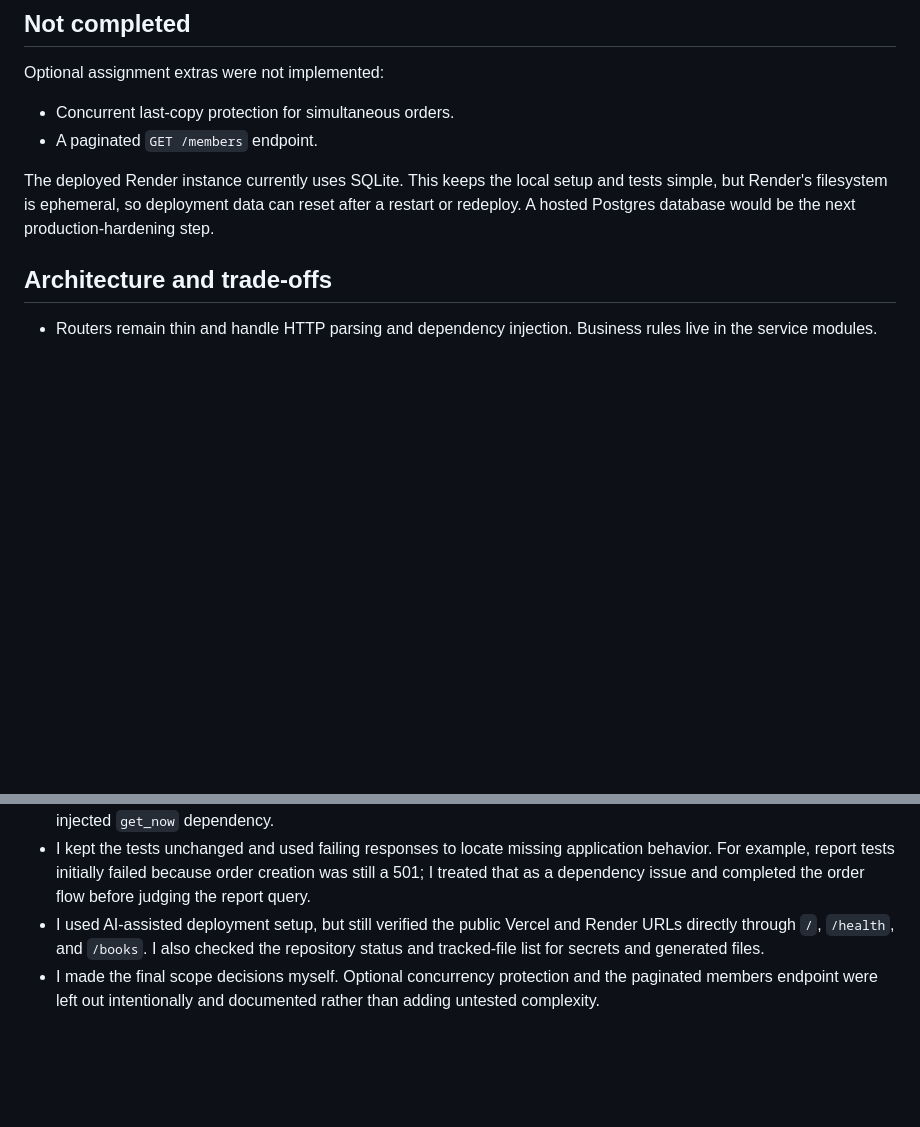
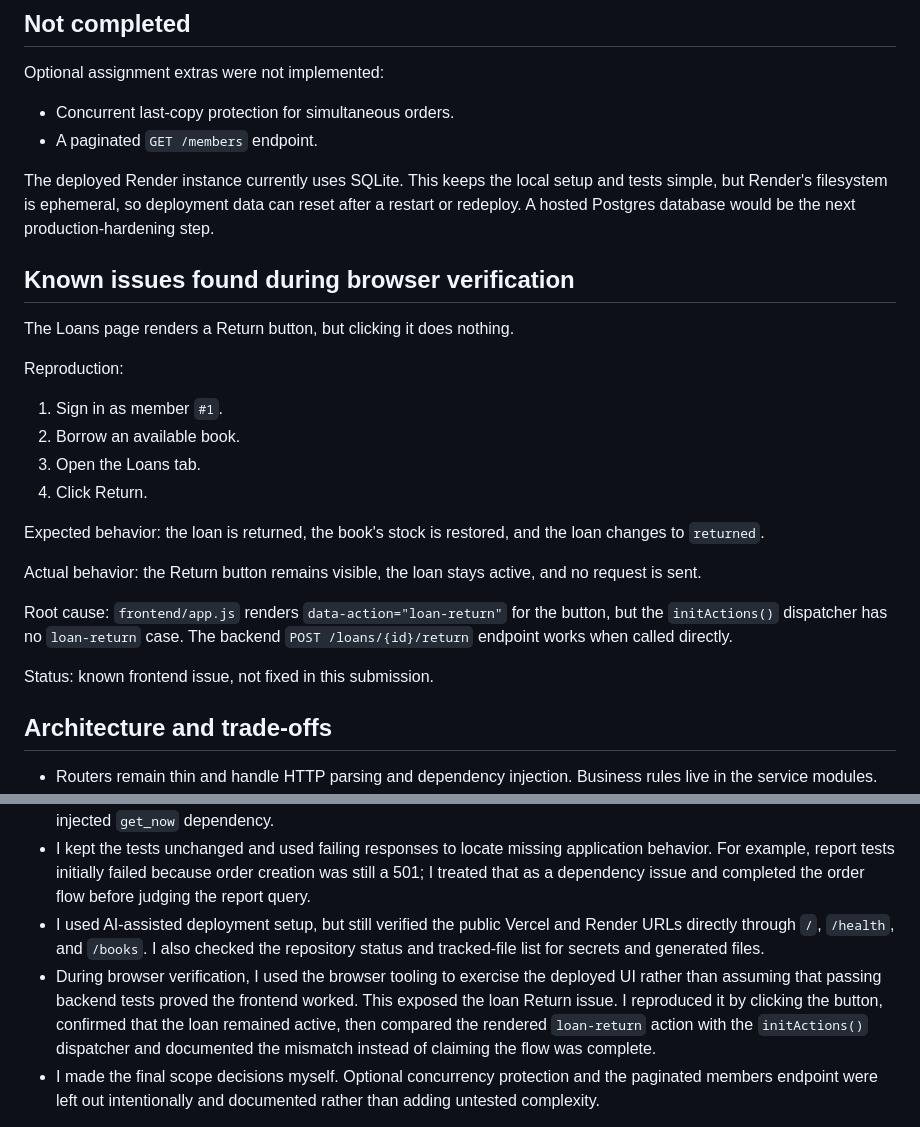
Before and after one commit to Anchal-T/sanctum-sanctorum, a Markdown page: NOTES.md, 2 parts joined by grey strips. Rendered like a GitHub page; blank space fills up the shorter version.

Commit message:
Add known issues section to NOTES.md detailing the loan Return button malfunction during browser verification. Documented reproduction steps, expected vs. actual behavior, and identified root cause related to frontend action handling.

```diff
--- a/NOTES.md
+++ b/NOTES.md
@@ -35,6 +35,29 @@ The deployed Render instance currently uses SQLite. This keeps the local setup
 and tests simple, but Render's filesystem is ephemeral, so deployment data can
 reset after a restart or redeploy. A hosted Postgres database would be the
 next production-hardening step.
+
+## Known issues found during browser verification
+
+The Loans page renders a Return button, but clicking it does nothing.
+
+Reproduction:
+
+1. Sign in as member `#1`.
+2. Borrow an available book.
+3. Open the Loans tab.
+4. Click Return.
+
+Expected behavior: the loan is returned, the book's stock is restored, and the
+loan changes to `returned`.
+
+Actual behavior: the Return button remains visible, the loan stays active, and
+no request is sent.
+
+Root cause: `frontend/app.js` renders `data-action="loan-return"` for the
+button, but the `initActions()` dispatcher has no `loan-return` case. The
+backend `POST /loans/{id}/return` endpoint works when called directly.
+
+Status: known frontend issue, not fixed in this submission.
 
 ## Architecture and trade-offs
 
@@ -85,6 +108,12 @@ understanding the code:
   and Render URLs directly through `/`, `/health`, and `/books`. I also
   checked the repository status and tracked-file list for secrets and
   generated files.
+- During browser verification, I used the browser tooling to exercise the
+  deployed UI rather than assuming that passing backend tests proved the
+  frontend worked. This exposed the loan Return issue. I reproduced it by
+  clicking the button, confirmed that the loan remained active, then compared
+  the rendered `loan-return` action with the `initActions()` dispatcher and
+  documented the mismatch instead of claiming the flow was complete.
 - I made the final scope decisions myself. Optional concurrency protection and
   the paginated members endpoint were left out intentionally and documented
   rather than adding untested complexity.
```
